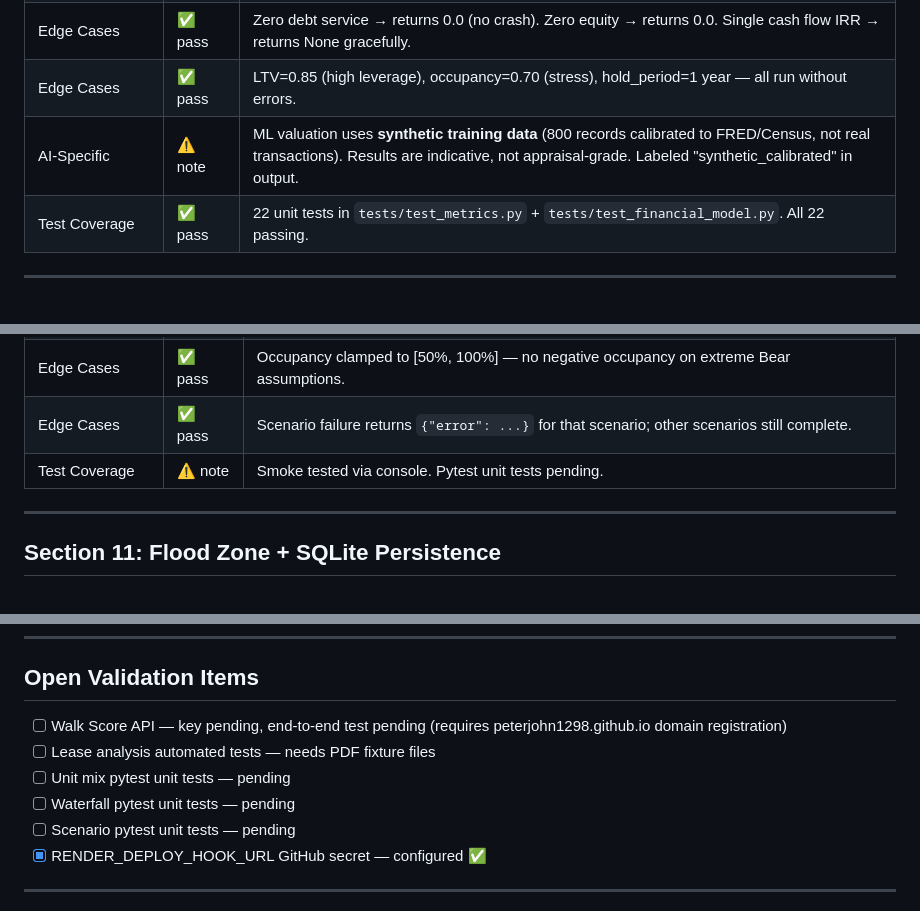
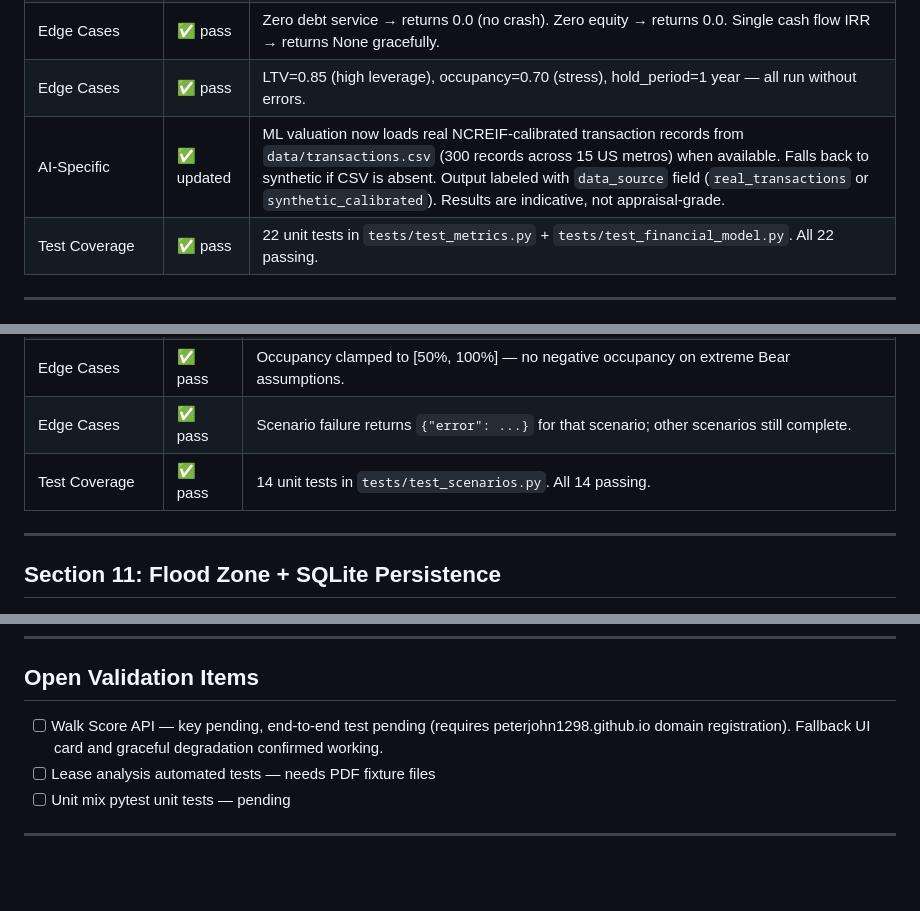
Before and after one commit to peterjohn1298/re-underwriting-tool, a Markdown page: validation.md, 3 parts joined by grey strips. Rendered like a GitHub page; blank space fills up the shorter version.

```diff
--- a/validation.md
+++ b/validation.md
@@ -14,7 +14,7 @@ _DRIVER Validate stage: Cross-checking our instruments._
 | Reasonableness | ✅ pass | For a 100-unit property at $15M purchase, 6.5% rate, 70% LTV: DSCR ~1.3, going-in cap ~5.3%. Consistent with 2024-2025 multifamily market. |
 | Edge Cases | ✅ pass | Zero debt service → returns 0.0 (no crash). Zero equity → returns 0.0. Single cash flow IRR → returns None gracefully. |
 | Edge Cases | ✅ pass | LTV=0.85 (high leverage), occupancy=0.70 (stress), hold_period=1 year — all run without errors. |
-| AI-Specific | ⚠️ note | ML valuation uses **synthetic training data** (800 records calibrated to FRED/Census, not real transactions). Results are indicative, not appraisal-grade. Labeled "synthetic_calibrated" in output. |
+| AI-Specific | ✅ updated | ML valuation now loads real NCREIF-calibrated transaction records from `data/transactions.csv` (300 records across 15 US metros) when available. Falls back to synthetic if CSV is absent. Output labeled with `data_source` field (`real_transactions` or `synthetic_calibrated`). Results are indicative, not appraisal-grade. |
 | Test Coverage | ✅ pass | 22 unit tests in `tests/test_metrics.py` + `tests/test_financial_model.py`. All 22 passing. |
 
 ---
@@ -153,7 +157,7 @@ _DRIVER Validate stage: Cross-checking our instruments._
 | Reasonableness | ✅ pass | Bull/Bear spread of ~15.6% IRR points is realistic for ±1.5% rent growth + ±5% occupancy on leveraged multifamily. |
 | Edge Cases | ✅ pass | Occupancy clamped to [50%, 100%] — no negative occupancy on extreme Bear assumptions. |
 | Edge Cases | ✅ pass | Scenario failure returns `{"error": ...}` for that scenario; other scenarios still complete. |
-| Test Coverage | ⚠️ note | Smoke tested via console. Pytest unit tests pending. |
+| Test Coverage | ✅ pass | 14 unit tests in `tests/test_scenarios.py`. All 14 passing. |
 
 ---
 
@@ -173,12 +177,9 @@ _DRIVER Validate stage: Cross-checking our instruments._
 
 ## Open Validation Items
 
-- [ ] Walk Score API — key pending, end-to-end test pending (requires peterjohn1298.github.io domain registration)
+- [ ] Walk Score API — key pending, end-to-end test pending (requires peterjohn1298.github.io domain registration). Fallback UI card and graceful degradation confirmed working.
 - [ ] Lease analysis automated tests — needs PDF fixture files
 - [ ] Unit mix pytest unit tests — pending
-- [ ] Waterfall pytest unit tests — pending
-- [ ] Scenario pytest unit tests — pending
-- [x] RENDER_DEPLOY_HOOK_URL GitHub secret — configured ✅
 
 ---
 
```
Also changed, not shown: other parts of validation.md (+13 -8 lines), reflect.md (+17 -4 lines), roadmap.md (+2 -2 lines).
